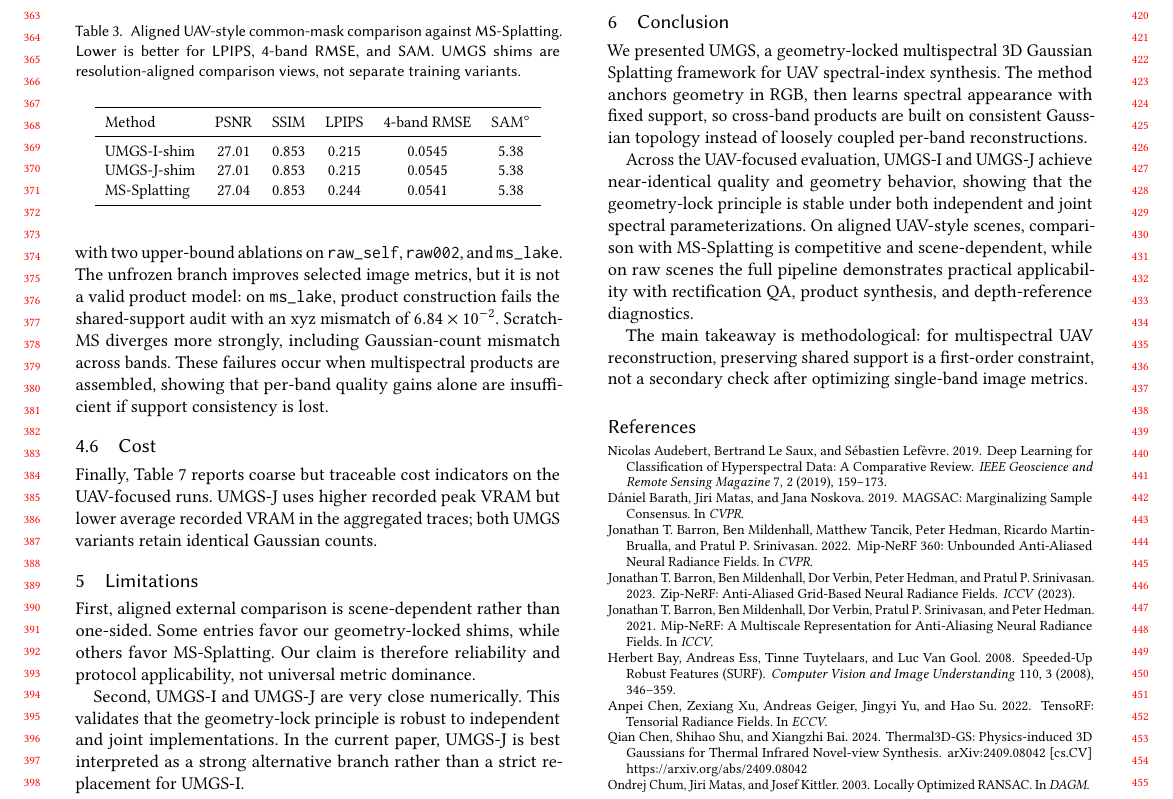
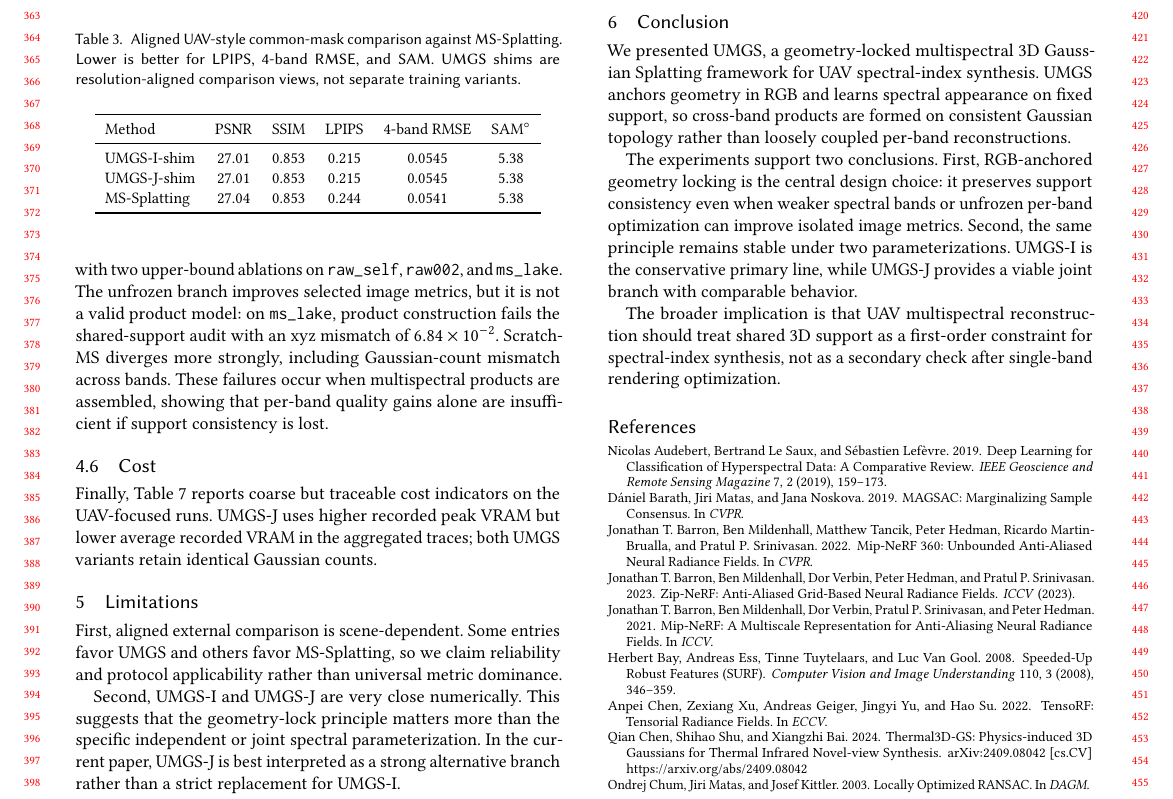
Before and after one commit to WongHK101/SIGG26, a LaTeX paper (main.tex, which reads sections/conclusion.tex, sections/limitations.tex): part of page 4 of 6, cut so that both start at the same text. Compiled offline with pdfLaTeX.

Commit message:
Refine conclusion and limitations

```diff
--- a/sections/conclusion.tex
+++ b/sections/conclusion.tex
@@ -1,7 +1,7 @@
 \section{Conclusion}
 
-We presented UMGS, a geometry-locked multispectral 3D Gaussian Splatting framework for UAV spectral-index synthesis. The method anchors geometry in RGB, then learns spectral appearance with fixed support, so cross-band products are built on consistent Gaussian topology instead of loosely coupled per-band reconstructions.
+We presented UMGS, a geometry-locked multispectral 3D Gaussian Splatting framework for UAV spectral-index synthesis. UMGS anchors geometry in RGB and learns spectral appearance on fixed support, so cross-band products are formed on consistent Gaussian topology rather than loosely coupled per-band reconstructions.
 
-Across the UAV-focused evaluation, UMGS-I and UMGS-J achieve near-identical quality and geometry behavior, showing that the geometry-lock principle is stable under both independent and joint spectral parameterizations. On aligned UAV-style scenes, comparison with MS-Splatting is competitive and scene-dependent, while on raw scenes the full pipeline demonstrates practical applicability with rectification QA, product synthesis, and depth-reference diagnostics.
+The experiments support two conclusions. First, RGB-anchored geometry locking is the central design choice: it preserves support consistency even when weaker spectral bands or unfrozen per-band optimization can improve isolated image metrics. Second, the same principle remains stable under two parameterizations. UMGS-I is the conservative primary line, while UMGS-J provides a viable joint branch with comparable behavior.
 
-The main takeaway is methodological: for multispectral UAV reconstruction, preserving shared support is a first-order constraint, not a secondary check after optimizing single-band image metrics.
+The broader implication is that UAV multispectral reconstruction should treat shared 3D support as a first-order constraint for spectral-index synthesis, not as a secondary check after single-band rendering optimization.
--- a/sections/limitations.tex
+++ b/sections/limitations.tex
@@ -1,8 +1,8 @@
 \section{Limitations}
 
-First, aligned external comparison is scene-dependent rather than one-sided. Some entries favor our geometry-locked shims, while others favor MS-Splatting. Our claim is therefore reliability and protocol applicability, not universal metric dominance.
+First, aligned external comparison is scene-dependent. Some entries favor UMGS and others favor MS-Splatting, so we claim reliability and protocol applicability rather than universal metric dominance.
 
-Second, UMGS-I and UMGS-J are very close numerically. This validates that the geometry-lock principle is robust to independent and joint implementations. In the current paper, UMGS-J is best interpreted as a strong alternative branch rather than a strict replacement for UMGS-I.
+Second, UMGS-I and UMGS-J are very close numerically. This suggests that the geometry-lock principle matters more than the specific independent or joint spectral parameterization. In the current paper, UMGS-J is best interpreted as a strong alternative branch rather than a strict replacement for UMGS-I.
 
 Third, our geometry evaluation is a reference-depth consistency protocol, not dense metric ground truth. This is appropriate for cross-band support analysis under missing global scale, but it does not replace LiDAR-grade absolute geometry benchmarks.
 
```
Also changed, not shown: 1 other file.
